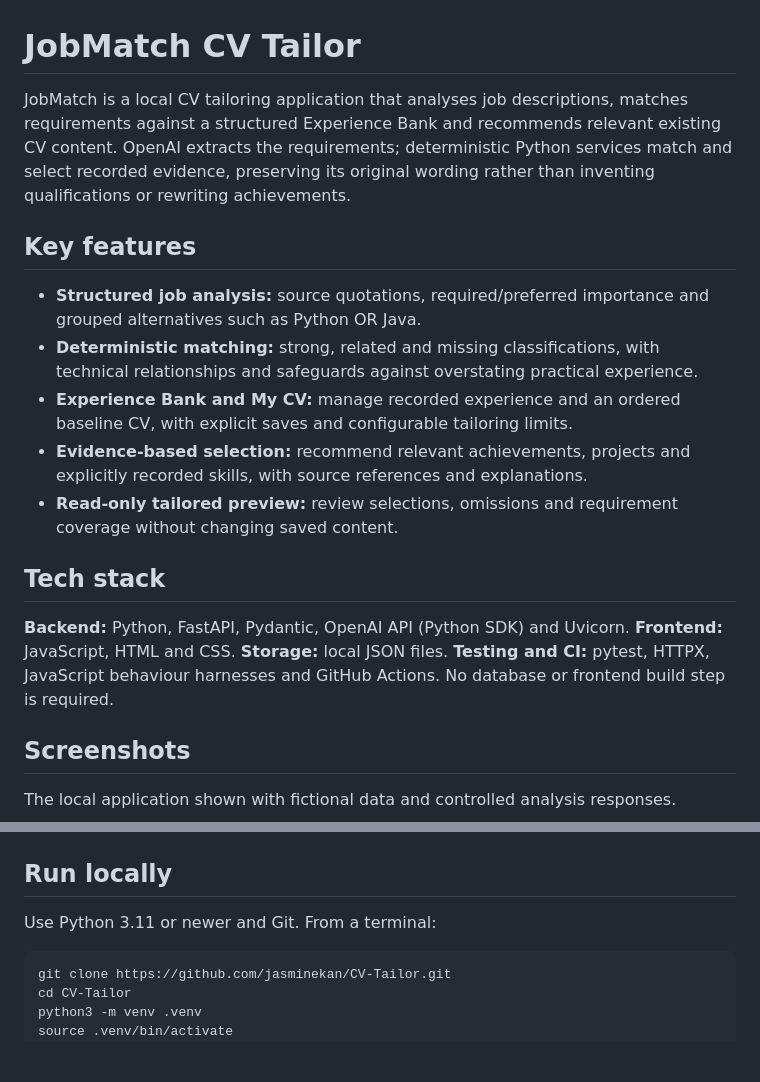
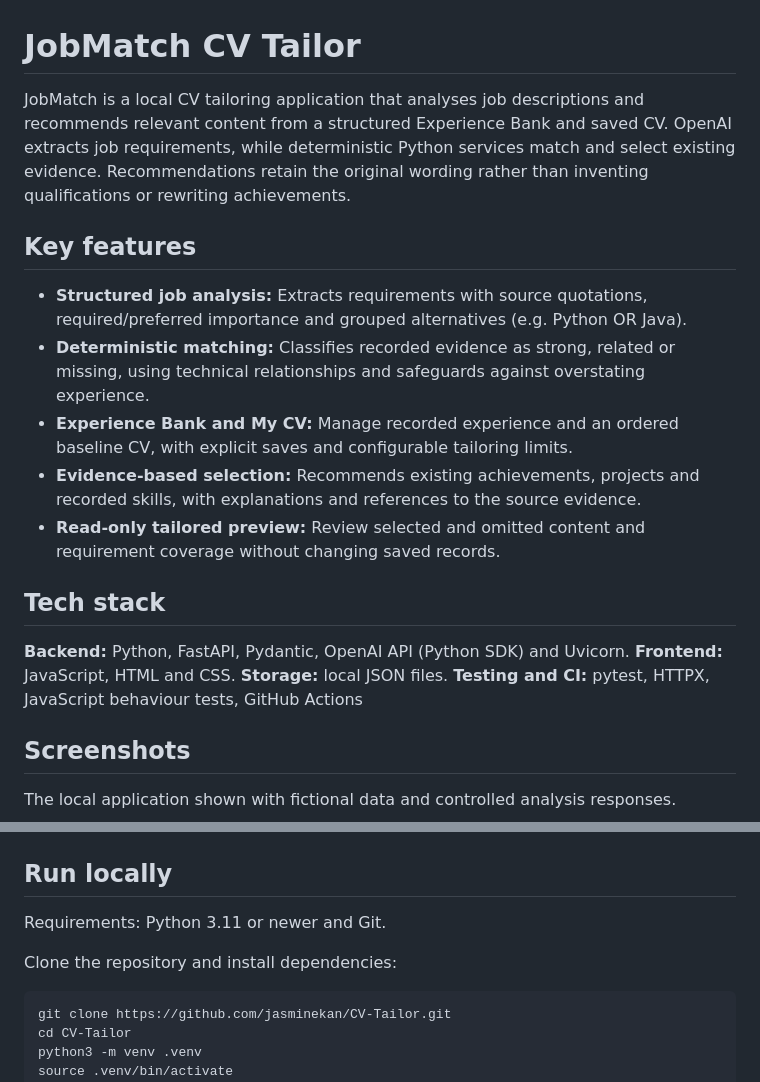
Before and after one commit to jasminekan/CV-Tailor, a Markdown page: README.md, 2 parts joined by grey strips. Rendered like a GitHub page; blank space fills up the shorter version.

Commit message:
Revise README for clarity and feature descriptions
Updated the README to clarify features and improve wording.

````diff
--- a/README.md
+++ b/README.md
@@ -1,30 +1,21 @@
 # JobMatch CV Tailor
 
-JobMatch is a local CV tailoring application that analyses job descriptions,
-matches requirements against a structured Experience Bank and recommends relevant
-existing CV content. OpenAI extracts the requirements; deterministic Python
-services match and select recorded evidence, preserving its original wording
-rather than inventing qualifications or rewriting achievements.
+JobMatch is a local CV tailoring application that analyses job descriptions and recommends relevant content from a structured Experience Bank and saved CV. OpenAI extracts job requirements, while deterministic Python services match and select existing evidence. Recommendations retain the original wording rather than inventing qualifications or rewriting achievements.
 
 ## Key features
 
-- **Structured job analysis:** source quotations, required/preferred importance
-  and grouped alternatives such as Python OR Java.
-- **Deterministic matching:** strong, related and missing classifications, with
-  technical relationships and safeguards against overstating practical experience.
-- **Experience Bank and My CV:** manage recorded experience and an ordered baseline
-  CV, with explicit saves and configurable tailoring limits.
-- **Evidence-based selection:** recommend relevant achievements, projects and
-  explicitly recorded skills, with source references and explanations.
-- **Read-only tailored preview:** review selections, omissions and requirement
-  coverage without changing saved content.
+- **Structured job analysis:** Extracts requirements with source quotations, required/preferred importance and grouped alternatives (e.g. Python OR Java).
+- **Deterministic matching:** Classifies recorded evidence as strong, related or missing, using technical relationships and safeguards against overstating experience.
+- **Experience Bank and My CV:** Manage recorded experience and an ordered baseline CV, with explicit saves and configurable tailoring limits.
+- **Evidence-based selection:** Recommends existing achievements, projects and recorded skills, with explanations and references to the source evidence.
+- **Read-only tailored preview:** Review selected and omitted content and requirement coverage without changing saved records.
 
 ## Tech stack
 
 **Backend:** Python, FastAPI, Pydantic, OpenAI API (Python SDK) and Uvicorn.
-**Frontend:** JavaScript, HTML and CSS. **Storage:** local JSON files.
-**Testing and CI:** pytest, HTTPX, JavaScript behaviour harnesses and GitHub Actions.
-No database or frontend build step is required.
+**Frontend:** JavaScript, HTML and CSS.
+**Storage:** local JSON files.
+**Testing and CI:** pytest, HTTPX, JavaScript behaviour tests, GitHub Actions
 
 ## Screenshots
 
@@ -36,7 +27,9 @@ The local application shown with fictional data and controlled analysis response
 
 ## Run locally
 
-Use Python 3.11 or newer and Git. From a terminal:
+Requirements: Python 3.11 or newer and Git.
+
+Clone the repository and install dependencies:
 
 ```bash
 git clone https://github.com/jasminekan/CV-Tailor.git
````
